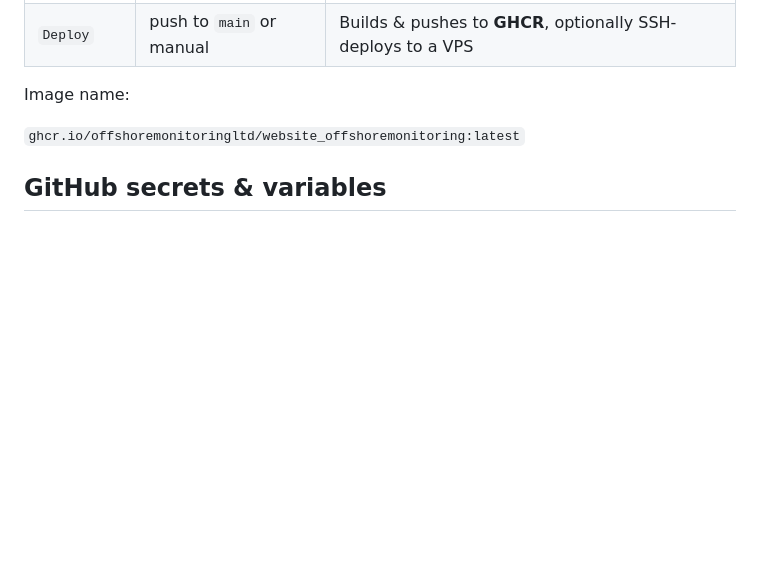
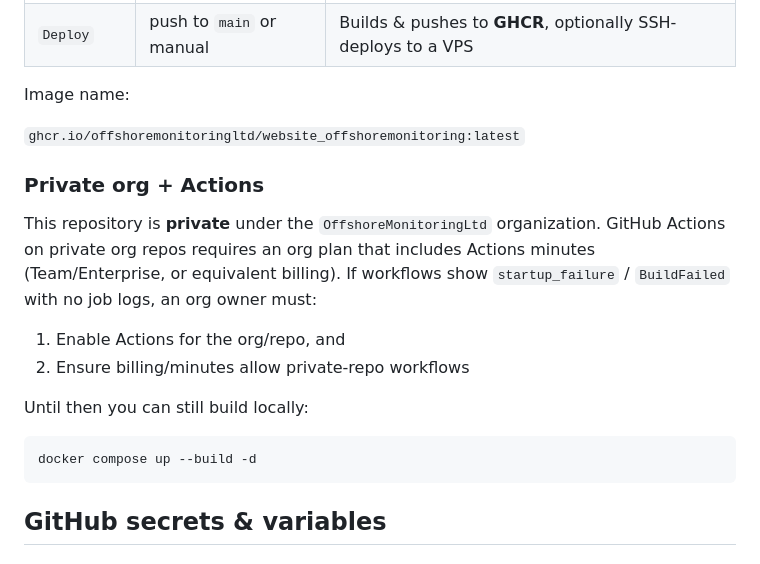
Before and after one commit to OffshoreMonitoringLtd/Website_OffshoreMonitoring, a Markdown page: DEPLOY.md, the part around the change. Rendered like a GitHub page; blank space fills up the shorter version.

Commit message:
Document private-org Actions requirements for CI/CD.

````diff
--- a/DEPLOY.md
+++ b/DEPLOY.md
@@ -25,6 +25,19 @@ docker compose down
 Image name:
 
 `ghcr.io/offshoremonitoringltd/website_offshoremonitoring:latest`
+
+### Private org + Actions
+
+This repository is **private** under the `OffshoreMonitoringLtd` organization. GitHub Actions on private org repos requires an org plan that includes Actions minutes (Team/Enterprise, or equivalent billing). If workflows show `startup_failure` / `BuildFailed` with no job logs, an org owner must:
+
+1. Enable Actions for the org/repo, and
+2. Ensure billing/minutes allow private-repo workflows
+
+Until then you can still build locally:
+
+```bash
+docker compose up --build -d
+```
 
 ## GitHub secrets & variables
 
````
